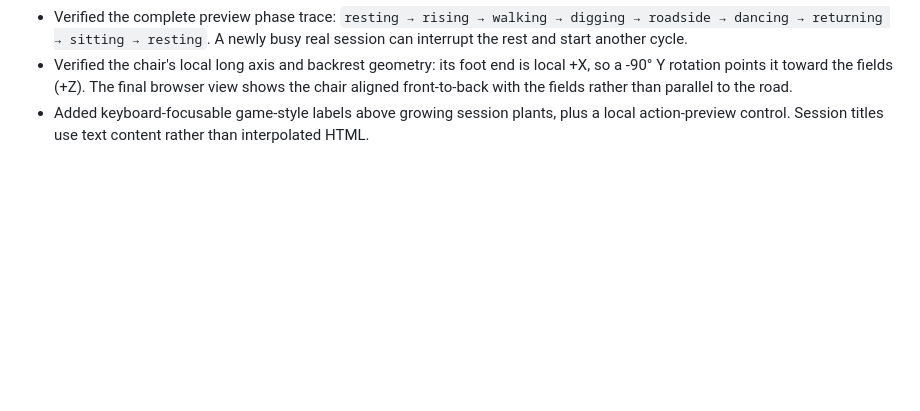
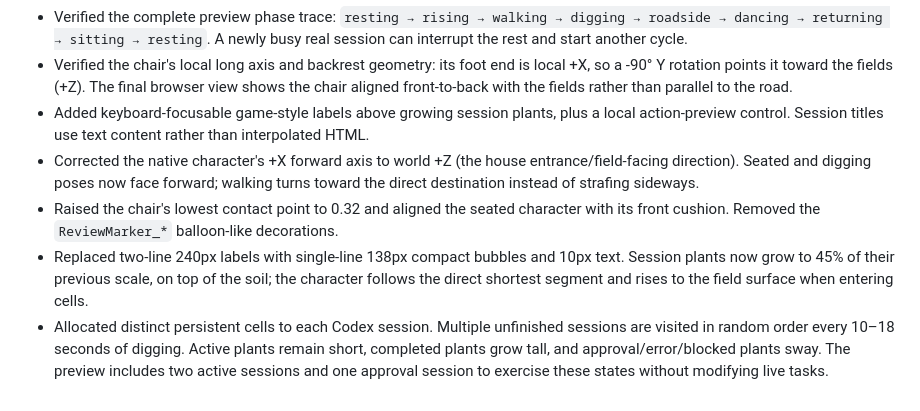
Before and after one commit to Angus221/agent-todo, a Markdown page: design-qa.md, the part around the change. Rendered like a GitHub page; blank space fills up the shorter version.

```diff
--- a/design-qa.md
+++ b/design-qa.md
@@ -24,3 +24,7 @@ final result: passed
 - Verified the complete preview phase trace: `resting → rising → walking → digging → roadside → dancing → returning → sitting → resting`. A newly busy real session can interrupt the rest and start another cycle.
 - Verified the chair's local long axis and backrest geometry: its foot end is local +X, so a -90° Y rotation points it toward the fields (+Z). The final browser view shows the chair aligned front-to-back with the fields rather than parallel to the road.
 - Added keyboard-focusable game-style labels above growing session plants, plus a local action-preview control. Session titles use text content rather than interpolated HTML.
+- Corrected the native character's +X forward axis to world +Z (the house entrance/field-facing direction). Seated and digging poses now face forward; walking turns toward the direct destination instead of strafing sideways.
+- Raised the chair's lowest contact point to 0.32 and aligned the seated character with its front cushion. Removed the `ReviewMarker_*` balloon-like decorations.
+- Replaced two-line 240px labels with single-line 138px compact bubbles and 10px text. Session plants now grow to 45% of their previous scale, on top of the soil; the character follows the direct shortest segment and rises to the field surface when entering cells.
+- Allocated distinct persistent cells to each Codex session. Multiple unfinished sessions are visited in random order every 10–18 seconds of digging. Active plants remain short, completed plants grow tall, and approval/error/blocked plants sway. The preview includes two active sessions and one approval session to exercise these states without modifying live tasks.
```
Also changed, not shown: README.md (+2 -0 lines), README_EN.md (+2 -0 lines), assets/web/models/farm-browser.png, 3 other files.
